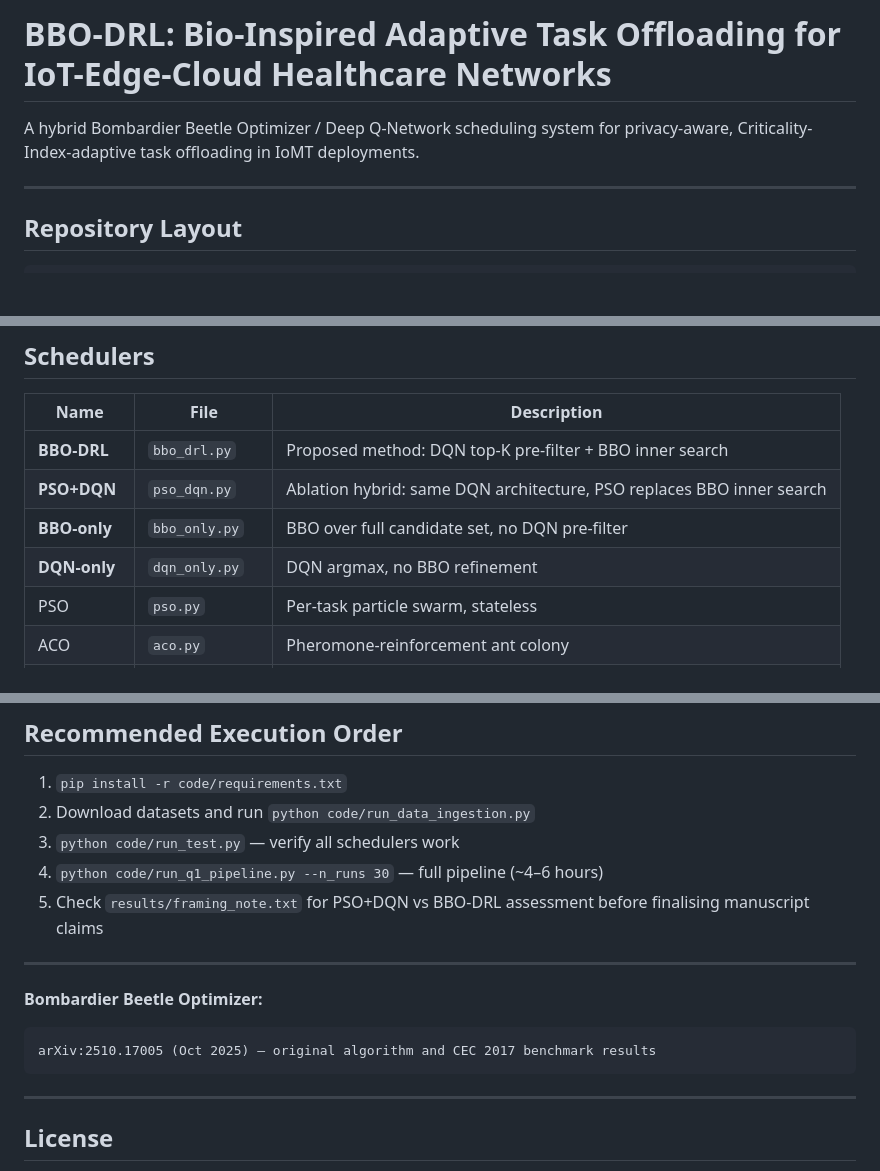
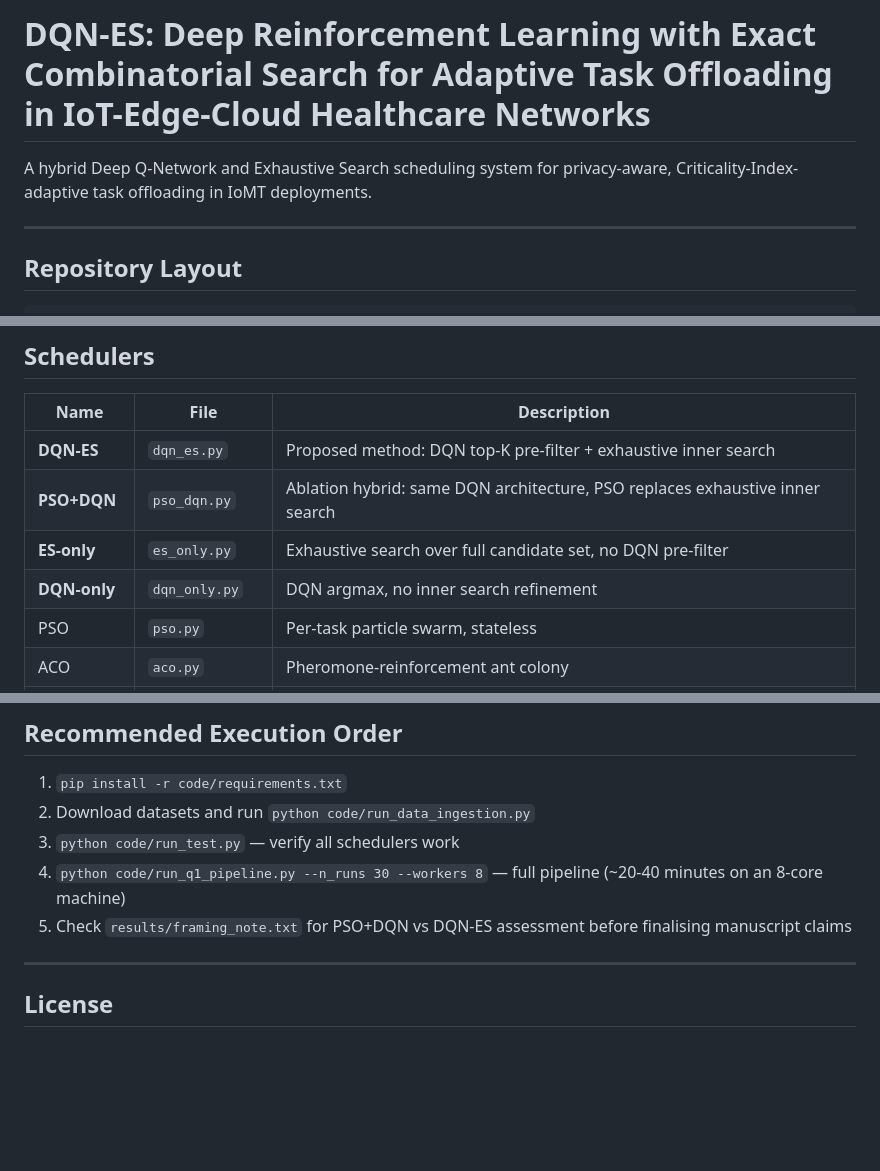
Before and after one commit to anayy09/BBO-DRL, a Markdown page: README.md, 3 parts joined by grey strips. Rendered like a GitHub page; blank space fills up the shorter version.

````diff
--- a/README.md
+++ b/README.md
@@ -1,6 +1,6 @@
-# BBO-DRL: Bio-Inspired Adaptive Task Offloading for IoT-Edge-Cloud Healthcare Networks
+# DQN-ES: Deep Reinforcement Learning with Exact Combinatorial Search for Adaptive Task Offloading in IoT-Edge-Cloud Healthcare Networks
 
-A hybrid Bombardier Beetle Optimizer / Deep Q-Network scheduling system for privacy-aware, Criticality-Index-adaptive task offloading in IoMT deployments.
+A hybrid Deep Q-Network and Exhaustive Search scheduling system for privacy-aware, Criticality-Index-adaptive task offloading in IoMT deployments.
 
 ---
 
@@ -33,10 +33,10 @@ Bio-Inspired Adaptive Task Offloading System/
 
 | Name | File | Description |
 |------|------|-------------|
-| **BBO-DRL** | `bbo_drl.py` | Proposed method: DQN top-K pre-filter + BBO inner search |
-| **PSO+DQN** | `pso_dqn.py` | Ablation hybrid: same DQN architecture, PSO replaces BBO inner search |
-| **BBO-only** | `bbo_only.py` | BBO over full candidate set, no DQN pre-filter |
-| **DQN-only** | `dqn_only.py` | DQN argmax, no BBO refinement |
+| **DQN-ES** | `dqn_es.py` | Proposed method: DQN top-K pre-filter + exhaustive inner search |
+| **PSO+DQN** | `pso_dqn.py` | Ablation hybrid: same DQN architecture, PSO replaces exhaustive inner search |
+| **ES-only** | `es_only.py` | Exhaustive search over full candidate set, no DQN pre-filter |
+| **DQN-only** | `dqn_only.py` | DQN argmax, no inner search refinement |
 | PSO | `pso.py` | Per-task particle swarm, stateless |
 | ACO | `aco.py` | Pheromone-reinforcement ant colony |
 | HS-HHO | `hs_hho.py` | Slime Mould + Harris Hawks hybrid (strongest published comparator) |
@@ -170,15 +171,8 @@ python code/regen_figures.py
 1. `pip install -r code/requirements.txt`
 2. Download datasets and run `python code/run_data_ingestion.py`
 3. `python code/run_test.py` — verify all schedulers work
-4. `python code/run_q1_pipeline.py --n_runs 30` — full pipeline (~4–6 hours)
-5. Check `results/framing_note.txt` for PSO+DQN vs BBO-DRL assessment before finalising manuscript claims
-
----
-
-**Bombardier Beetle Optimizer:**
-```
-arXiv:2510.17005 (Oct 2025) — original algorithm and CEC 2017 benchmark results
-```
+4. `python code/run_q1_pipeline.py --n_runs 30 --workers 8` — full pipeline (~20-40 minutes on an 8-core machine)
+5. Check `results/framing_note.txt` for PSO+DQN vs DQN-ES assessment before finalising manuscript claims
 
 ---
 
````
Also changed, not shown: other parts of README.md (+12 -11 lines).
